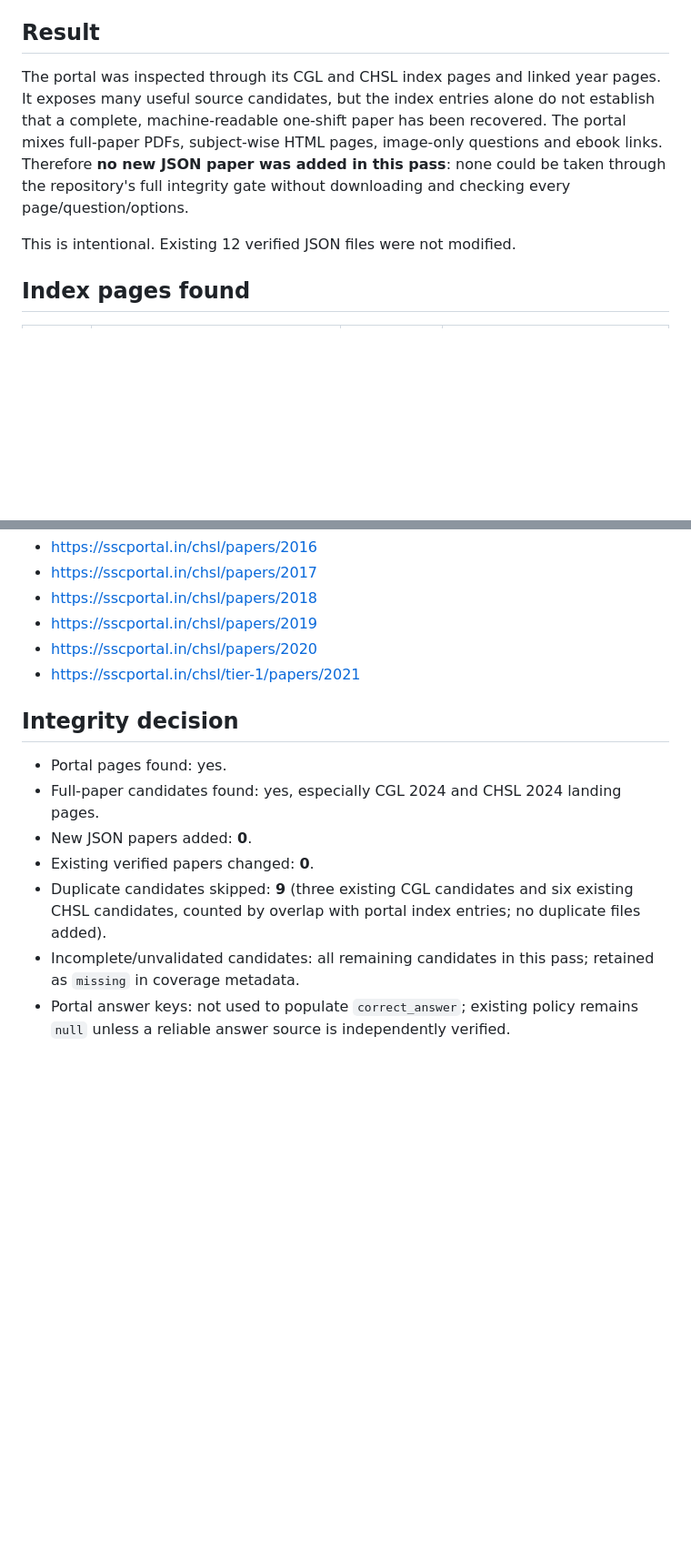
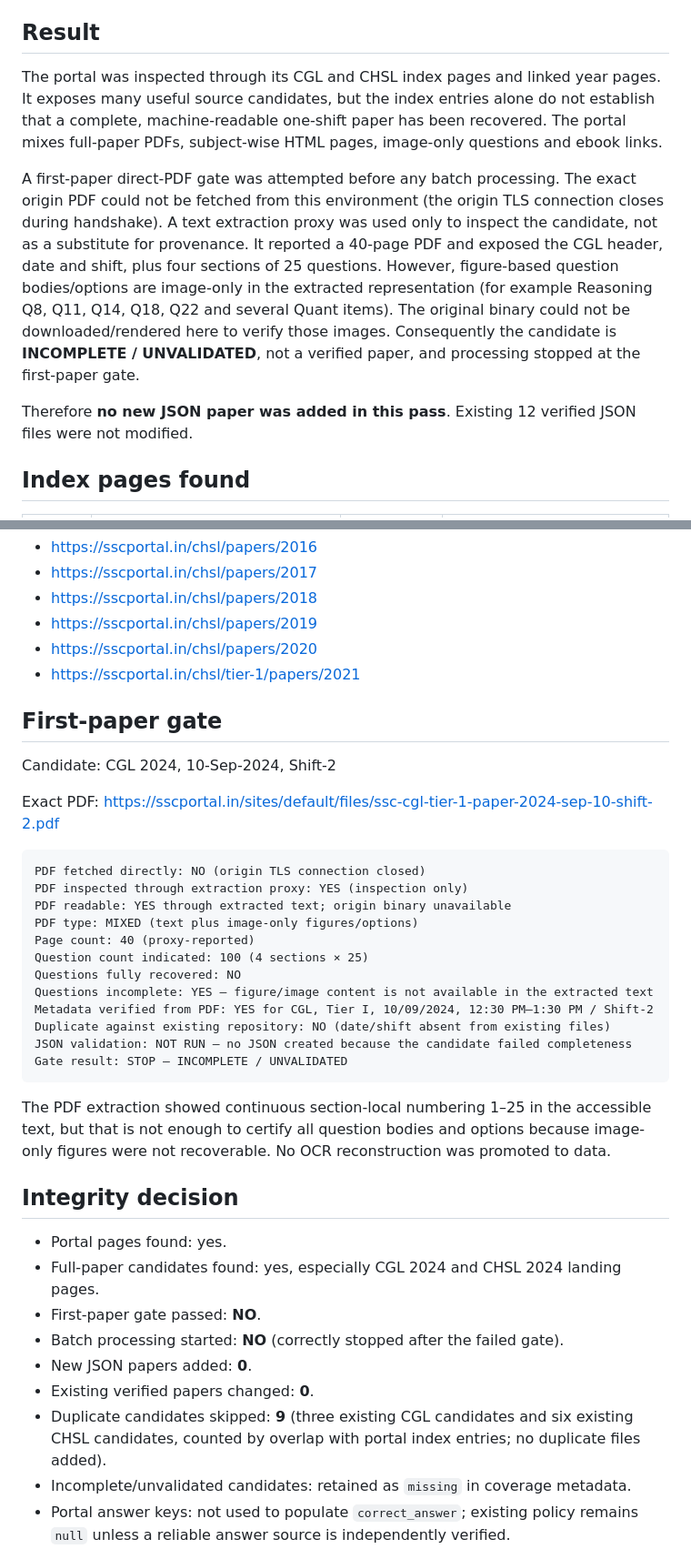
Before and after one commit to cronyzo7694-sudo/ssc, a Markdown page: verification/SSC_Portal_audit.md, 2 parts joined by grey strips. Shown at 91% size. Drawn GitHub-style; blank space fills up the shorter version.

Commit message:
Record direct SSC Portal PDF gate result
Co-authored-by: arena-agent <297053741+arena-agent@users.noreply.github.com>

````diff
--- a/verification/SSC_Portal_audit.md
+++ b/verification/SSC_Portal_audit.md
@@ -6,9 +6,11 @@ Source classification: `third_party_archive` (SSC Portal is not the official SSC
 
 ## Result
 
-The portal was inspected through its CGL and CHSL index pages and linked year pages. It exposes many useful source candidates, but the index entries alone do not establish that a complete, machine-readable one-shift paper has been recovered. The portal mixes full-paper PDFs, subject-wise HTML pages, image-only questions and ebook links. Therefore **no new JSON paper was added in this pass**: none could be taken through the repository's full integrity gate without downloading and checking every page/question/options.
+The portal was inspected through its CGL and CHSL index pages and linked year pages. It exposes many useful source candidates, but the index entries alone do not establish that a complete, machine-readable one-shift paper has been recovered. The portal mixes full-paper PDFs, subject-wise HTML pages, image-only questions and ebook links.
 
-This is intentional. Existing 12 verified JSON files were not modified.
+A first-paper direct-PDF gate was attempted before any batch processing. The exact origin PDF could not be fetched from this environment (the origin TLS connection closes during handshake). A text extraction proxy was used only to inspect the candidate, not as a substitute for provenance. It reported a 40-page PDF and exposed the CGL header, date and shift, plus four sections of 25 questions. However, figure-based question bodies/options are image-only in the extracted representation (for example Reasoning Q8, Q11, Q14, Q18, Q22 and several Quant items). The original binary could not be downloaded/rendered here to verify those images. Consequently the candidate is **INCOMPLETE / UNVALIDATED**, not a verified paper, and processing stopped at the first-paper gate.
+
+Therefore **no new JSON paper was added in this pass**. Existing 12 verified JSON files were not modified.
 
 ## Index pages found
 
@@ -92,14 +94,39 @@ Examples:
 - <https://sscportal.in/chsl/papers/2020>
 - <https://sscportal.in/chsl/tier-1/papers/2021>
 
+## First-paper gate
+
+Candidate: CGL 2024, 10-Sep-2024, Shift-2
+
+Exact PDF: <https://sscportal.in/sites/default/files/ssc-cgl-tier-1-paper-2024-sep-10-shift-2.pdf>
+
+```text
+PDF fetched directly: NO (origin TLS connection closed)
+PDF inspected through extraction proxy: YES (inspection only)
+PDF readable: YES through extracted text; origin binary unavailable
+PDF type: MIXED (text plus image-only figures/options)
+Page count: 40 (proxy-reported)
+Question count indicated: 100 (4 sections × 25)
+Questions fully recovered: NO
+Questions incomplete: YES — figure/image content is not available in the extracted text
+Metadata verified from PDF: YES for CGL, Tier I, 10/09/2024, 12:30 PM–1:30 PM / Shift-2
+Duplicate against existing repository: NO (date/shift absent from existing files)
+JSON validation: NOT RUN — no JSON created because the candidate failed completeness
+Gate result: STOP — INCOMPLETE / UNVALIDATED
+```
+
+The PDF extraction showed continuous section-local numbering 1–25 in the accessible text, but that is not enough to certify all question bodies and options because image-only figures were not recoverable. No OCR reconstruction was promoted to data.
+
 ## Integrity decision
 
 - Portal pages found: yes.
 - Full-paper candidates found: yes, especially CGL 2024 and CHSL 2024 landing pages.
+- First-paper gate passed: **NO**.
+- Batch processing started: **NO** (correctly stopped after the failed gate).
 - New JSON papers added: **0**.
 - Existing verified papers changed: **0**.
 - Duplicate candidates skipped: **9** (three existing CGL candidates and six existing CHSL candidates, counted by overlap with portal index entries; no duplicate files added).
-- Incomplete/unvalidated candidates: all remaining candidates in this pass; retained as `missing` in coverage metadata.
+- Incomplete/unvalidated candidates: retained as `missing` in coverage metadata.
 - Portal answer keys: not used to populate `correct_answer`; existing policy remains `null` unless a reliable answer source is independently verified.
 
 `source` for any future recovered file from this archive must include the exact portal landing/PDF URL, and `source_type` must be `third_party_archive`. The root index alone must not be used as the only provenance for a paper.
````
